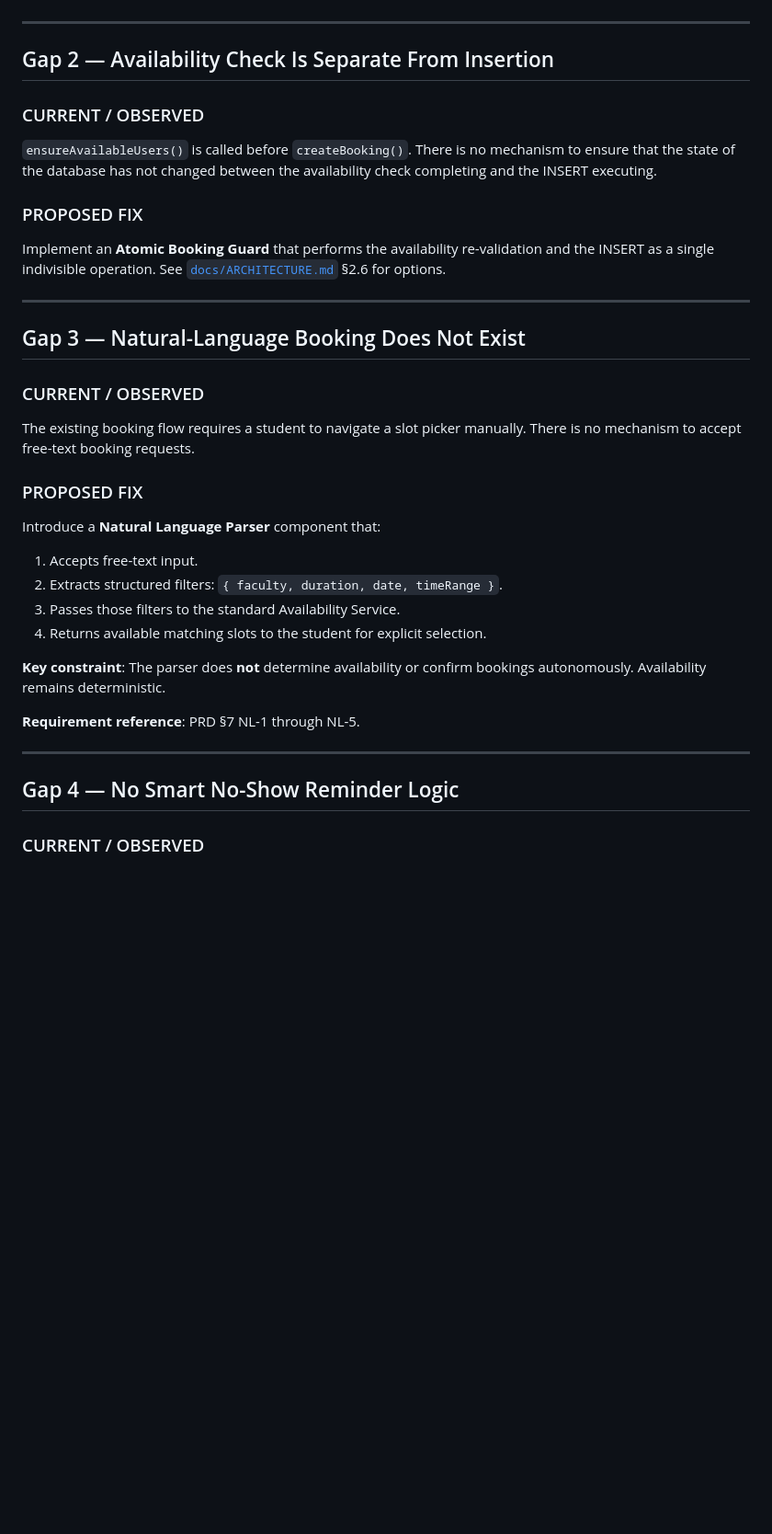
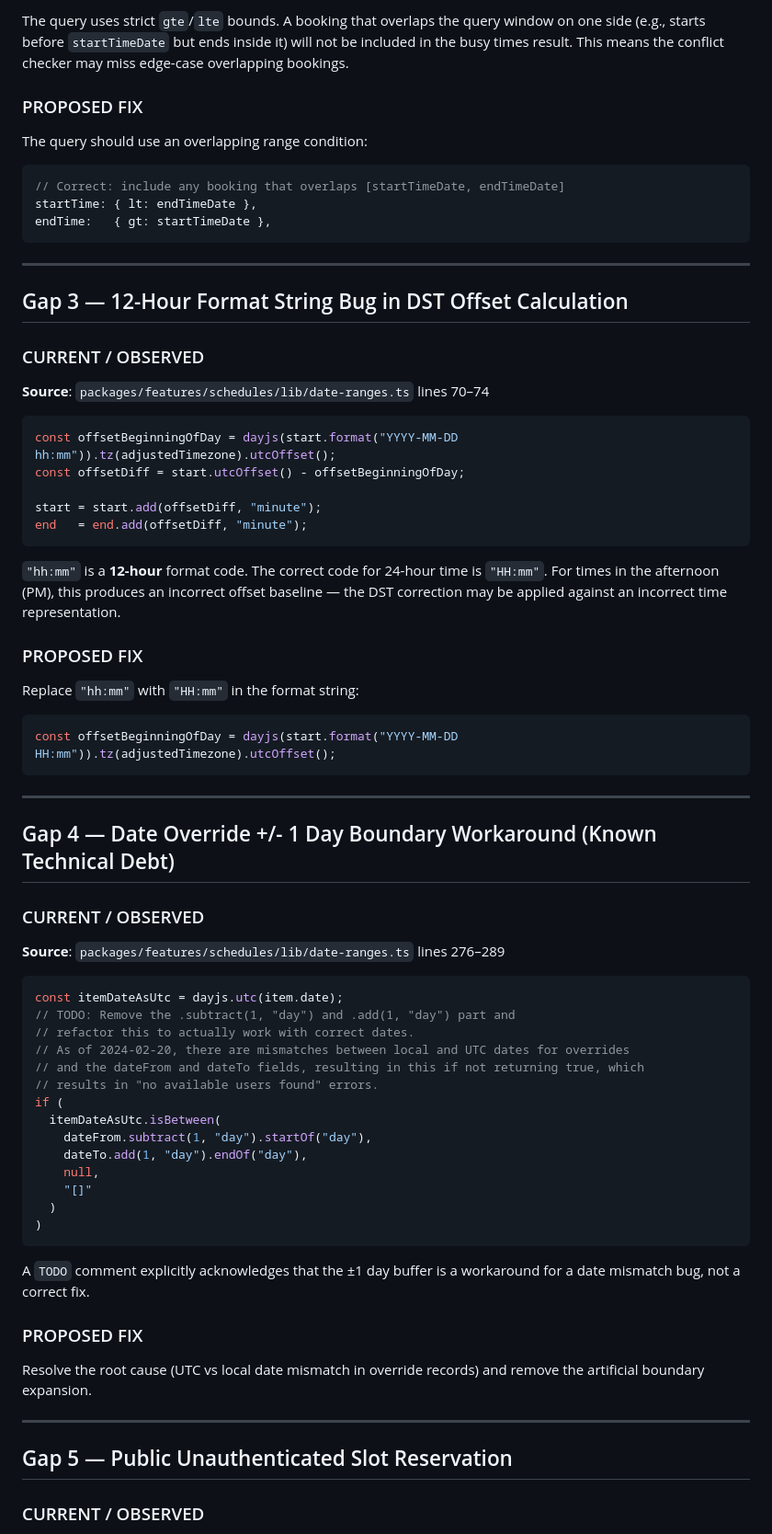
Before and after one commit to fathimaflq/hackback_rev_eng, a Markdown page: docs/GAPS.md, the part around one of its changes. Shown at 92% size. Rendered like a GitHub page; blank space fills up the shorter version.

````diff
--- a/docs/GAPS.md
+++ b/docs/GAPS.md
@@ -51,39 +88,75 @@ Request B: tx.booking.create() → Booking B inserted  ← double booking
+The query uses strict `gte`/`lte` bounds. A booking that overlaps the query window on one side (e.g., starts before `startTimeDate` but ends inside it) will not be included in the busy times result. This means the conflict checker may miss edge-case overlapping bookings.
+
+### PROPOSED FIX
+
+The query should use an overlapping range condition:
+
+```typescript
+// Correct: include any booking that overlaps [startTimeDate, endTimeDate]
+startTime: { lt: endTimeDate },
+endTime:   { gt: startTimeDate },
+```
 
 ---
 
-## Gap 2 — Availability Check Is Separate From Insertion
+## Gap 3 — 12-Hour Format String Bug in DST Offset Calculation
 
 ### CURRENT / OBSERVED
 
-`ensureAvailableUsers()` is called before `createBooking()`. There is no mechanism to ensure that the state of the database has not changed between the availability check completing and the INSERT executing.
+**Source**: `packages/features/schedules/lib/date-ranges.ts` lines 70–74
+
+```typescript
+const offsetBeginningOfDay = dayjs(start.format("YYYY-MM-DD hh:mm")).tz(adjustedTimezone).utcOffset();
+const offsetDiff = start.utcOffset() - offsetBeginningOfDay;
+
+start = start.add(offsetDiff, "minute");
+end   = end.add(offsetDiff, "minute");
+```
+
+`"hh:mm"` is a **12-hour** format code. The correct code for 24-hour time is `"HH:mm"`. For times in the afternoon (PM), this produces an incorrect offset baseline — the DST correction may be applied against an incorrect time representation.
 
 ### PROPOSED FIX
 
-Implement an **Atomic Booking Guard** that performs the availability re-validation and the INSERT as a single indivisible operation. See [`docs/ARCHITECTURE.md`](./ARCHITECTURE.md) §2.6 for options.
+Replace `"hh:mm"` with `"HH:mm"` in the format string:
+
+```typescript
+const offsetBeginningOfDay = dayjs(start.format("YYYY-MM-DD HH:mm")).tz(adjustedTimezone).utcOffset();
+```
 
 ---
 
-## Gap 3 — Natural-Language Booking Does Not Exist
+## Gap 4 — Date Override +/- 1 Day Boundary Workaround (Known Technical Debt)
 
 ### CURRENT / OBSERVED
 
-The existing booking flow requires a student to navigate a slot picker manually. There is no mechanism to accept free-text booking requests.
+**Source**: `packages/features/schedules/lib/date-ranges.ts` lines 276–289
+
+```typescript
+const itemDateAsUtc = dayjs.utc(item.date);
+// TODO: Remove the .subtract(1, "day") and .add(1, "day") part and
+// refactor this to actually work with correct dates.
+// As of 2024-02-20, there are mismatches between local and UTC dates for overrides
+// and the dateFrom and dateTo fields, resulting in this if not returning true, which
+// results in "no available users found" errors.
+if (
+  itemDateAsUtc.isBetween(
+    dateFrom.subtract(1, "day").startOf("day"),
+    dateTo.add(1, "day").endOf("day"),
+    null,
+    "[]"
+  )
+)
+```
+
+A `TODO` comment explicitly acknowledges that the ±1 day buffer is a workaround for a date mismatch bug, not a correct fix.
 
 ### PROPOSED FIX
 
-Introduce a **Natural Language Parser** component that:
-1. Accepts free-text input.
-2. Extracts structured filters: `{ faculty, duration, date, timeRange }`.
-3. Passes those filters to the standard Availability Service.
-4. Returns available matching slots to the student for explicit selection.
-
-**Key constraint**: The parser does **not** determine availability or confirm bookings autonomously. Availability remains deterministic.
-
-**Requirement reference**: PRD §7 NL-1 through NL-5.
+Resolve the root cause (UTC vs local date mismatch in override records) and remove the artificial boundary expansion.
 
 ---
 
-## Gap 4 — No Smart No-Show Reminder Logic
+## Gap 5 — Public Unauthenticated Slot Reservation
 
 ### CURRENT / OBSERVED
 
````
Also changed, not shown: other parts of docs/GAPS.md (+106 -42 lines).
